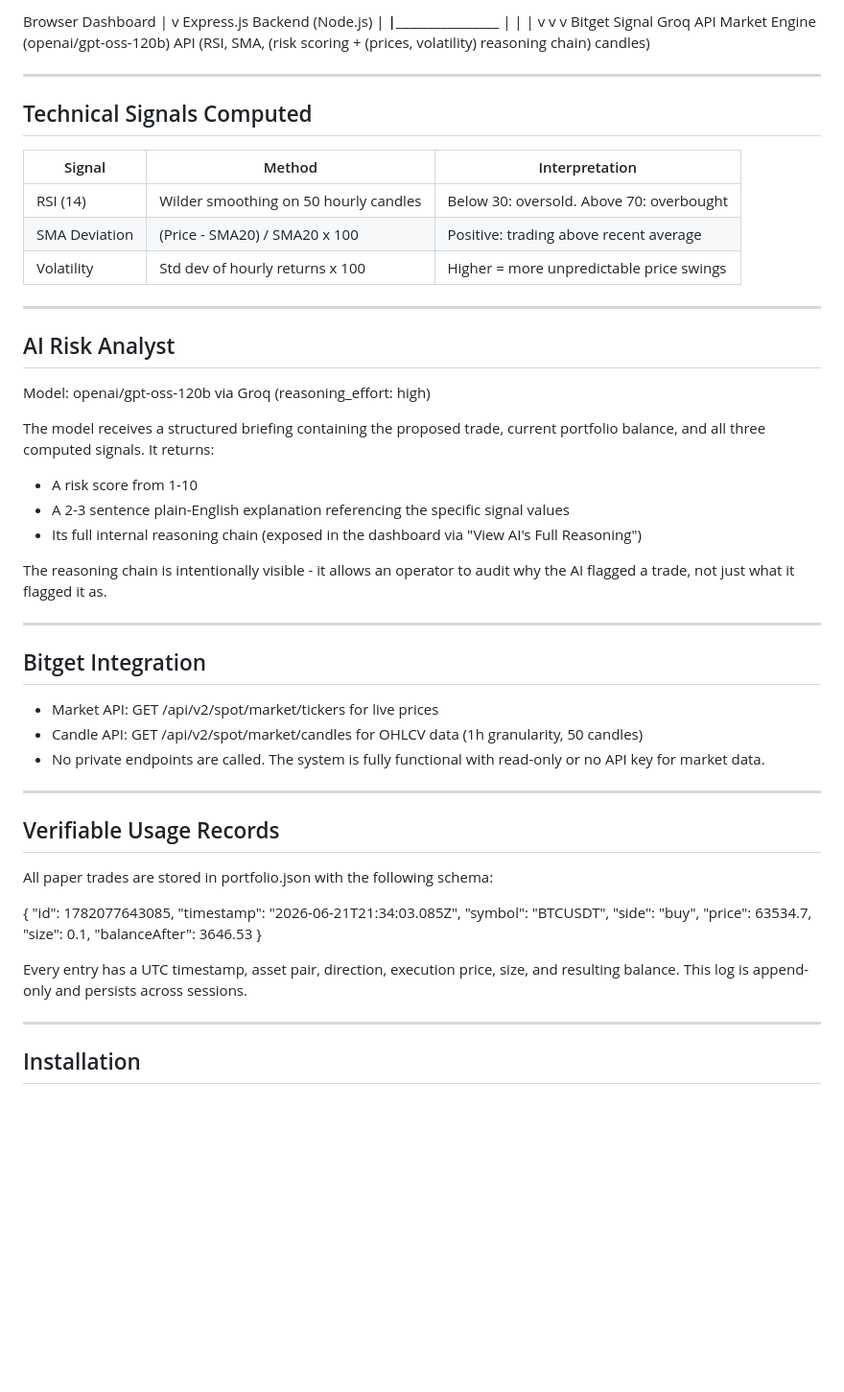
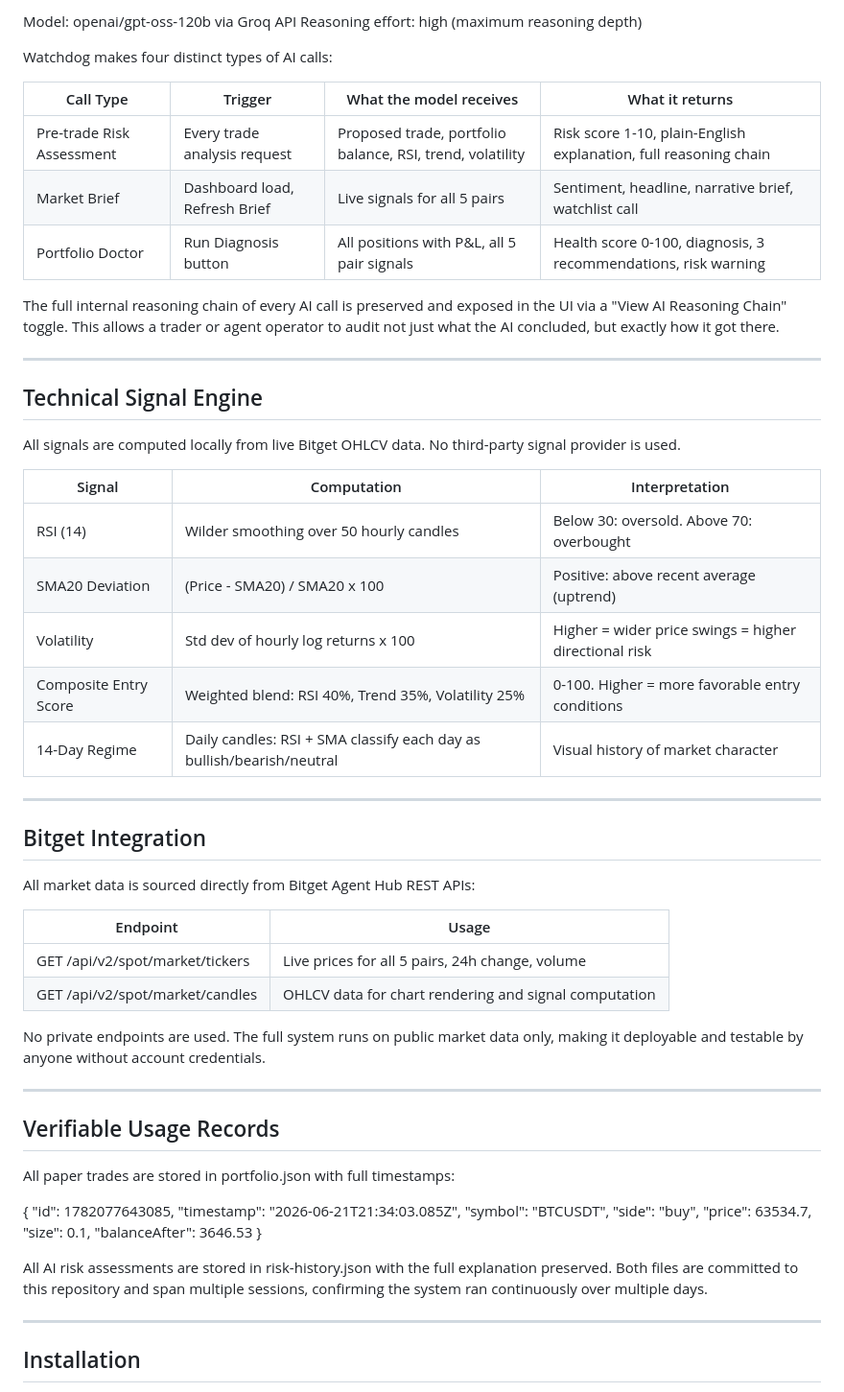
Before and after one commit to ifemilawal27/watchdog, a Markdown page: README.md, the part around one of its changes. Shown at 96% size. Rendered like a GitHub page; blank space fills up the shorter version.

```diff
--- a/README.md
+++ b/README.md
@@ -37,55 +71,49 @@ The result is a complete pre-trade risk gate, not just a display layer.
 
-Browser Dashboard
-      |
-      v
-Express.js Backend (Node.js)
-      |
- _____|_____________________
- |           |             |
- v           v             v
-Bitget     Signal        Groq API
-Market     Engine        (openai/gpt-oss-120b)
-API        (RSI, SMA,    (risk scoring +
-(prices,    volatility)   reasoning chain)
- candles)
+Model: openai/gpt-oss-120b via Groq API
+Reasoning effort: high (maximum reasoning depth)
+
+Watchdog makes four distinct types of AI calls:
+
+| Call Type | Trigger | What the model receives | What it returns |
+|---|---|---|---|
+| Pre-trade Risk Assessment | Every trade analysis request | Proposed trade, portfolio balance, RSI, trend, volatility | Risk score 1-10, plain-English explanation, full reasoning chain |
+| Market Brief | Dashboard load, Refresh Brief | Live signals for all 5 pairs | Sentiment, headline, narrative brief, watchlist call |
+| Portfolio Doctor | Run Diagnosis button | All positions with P&L, all 5 pair signals | Health score 0-100, diagnosis, 3 recommendations, risk warning |
+
+The full internal reasoning chain of every AI call is preserved and exposed in the UI via a "View AI Reasoning Chain" toggle. This allows a trader or agent operator to audit not just what the AI concluded, but exactly how it got there.
 
 ---
 
-## Technical Signals Computed
+## Technical Signal Engine
 
-| Signal | Method | Interpretation |
+All signals are computed locally from live Bitget OHLCV data. No third-party signal provider is used.
+
+| Signal | Computation | Interpretation |
 |---|---|---|
-| RSI (14) | Wilder smoothing on 50 hourly candles | Below 30: oversold. Above 70: overbought |
-| SMA Deviation | (Price - SMA20) / SMA20 x 100 | Positive: trading above recent average |
-| Volatility | Std dev of hourly returns x 100 | Higher = more unpredictable price swings |
-
----
-
-## AI Risk Analyst
-
-Model: openai/gpt-oss-120b via Groq (reasoning_effort: high)
-
-The model receives a structured briefing containing the proposed trade, current portfolio balance, and all three computed signals. It returns:
-
-- A risk score from 1-10
-- A 2-3 sentence plain-English explanation referencing the specific signal values
-- Its full internal reasoning chain (exposed in the dashboard via "View AI's Full Reasoning")
-
-The reasoning chain is intentionally visible - it allows an operator to audit why the AI flagged a trade, not just what it flagged it as.
+| RSI (14) | Wilder smoothing over 50 hourly candles | Below 30: oversold. Above 70: overbought |
+| SMA20 Deviation | (Price - SMA20) / SMA20 x 100 | Positive: above recent average (uptrend) |
+| Volatility | Std dev of hourly log returns x 100 | Higher = wider price swings = higher directional risk |
+| Composite Entry Score | Weighted blend: RSI 40%, Trend 35%, Volatility 25% | 0-100. Higher = more favorable entry conditions |
+| 14-Day Regime | Daily candles: RSI + SMA classify each day as bullish/bearish/neutral | Visual history of market character |
 
 ---
 
 ## Bitget Integration
 
-- Market API: GET /api/v2/spot/market/tickers for live prices
-- Candle API: GET /api/v2/spot/market/candles for OHLCV data (1h granularity, 50 candles)
-- No private endpoints are called. The system is fully functional with read-only or no API key for market data.
+All market data is sourced directly from Bitget Agent Hub REST APIs:
+
+| Endpoint | Usage |
+|---|---|
+| GET /api/v2/spot/market/tickers | Live prices for all 5 pairs, 24h change, volume |
+| GET /api/v2/spot/market/candles | OHLCV data for chart rendering and signal computation |
+
+No private endpoints are used. The full system runs on public market data only, making it deployable and testable by anyone without account credentials.
 
 ---
 
 ## Verifiable Usage Records
 
-All paper trades are stored in portfolio.json with the following schema:
+All paper trades are stored in portfolio.json with full timestamps:
 
 {
   "id": 1782077643085,
@@ -97,7 +125,8 @@ All paper trades are stored in portfolio.json with the following schema:
   "balanceAfter": 3646.53
 }
 
-Every entry has a UTC timestamp, asset pair, direction, execution price, size, and resulting balance. This log is append-only and persists across sessions.
+All AI risk assessments are stored in risk-history.json with the full explanation preserved.
+Both files are committed to this repository and span multiple sessions, confirming the system ran continuously over multiple days.
 
 ---
 
```
Also changed, not shown: other parts of README.md (+96 -29 lines).
